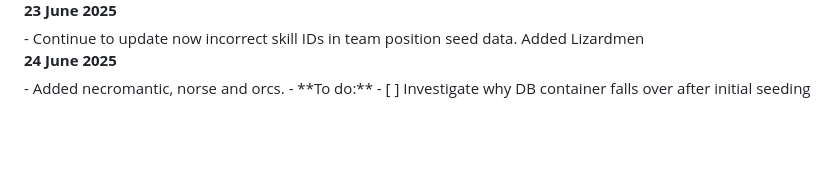
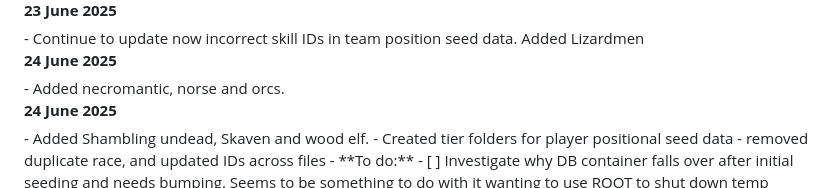
Before and after one commit to veasey/block-n-scroll, a Markdown page: LOG.md, the part around the change. Drawn GitHub-style; blank space fills up the shorter version.

Commit message:
update log

```diff
--- a/LOG.md
+++ b/LOG.md
@@ -185,6 +185,12 @@
 
 <summary><strong>24 June 2025</strong></summary>
 - Added necromantic, norse and orcs.
+</details>
+
+<summary><strong>24 June 2025</strong></summary>
+- Added Shambling undead, Skaven and wood elf.
+- Created tier folders for player positional seed data
+- removed duplicate race, and updated IDs across files
 - **To do:**
   - [ ] Investigate why DB container falls over after initial seeding and needs bumping. Seems to be something to do with it wanting to use ROOT to shut down temp container...?
   - [ ] Continue adding team positional data.
```
